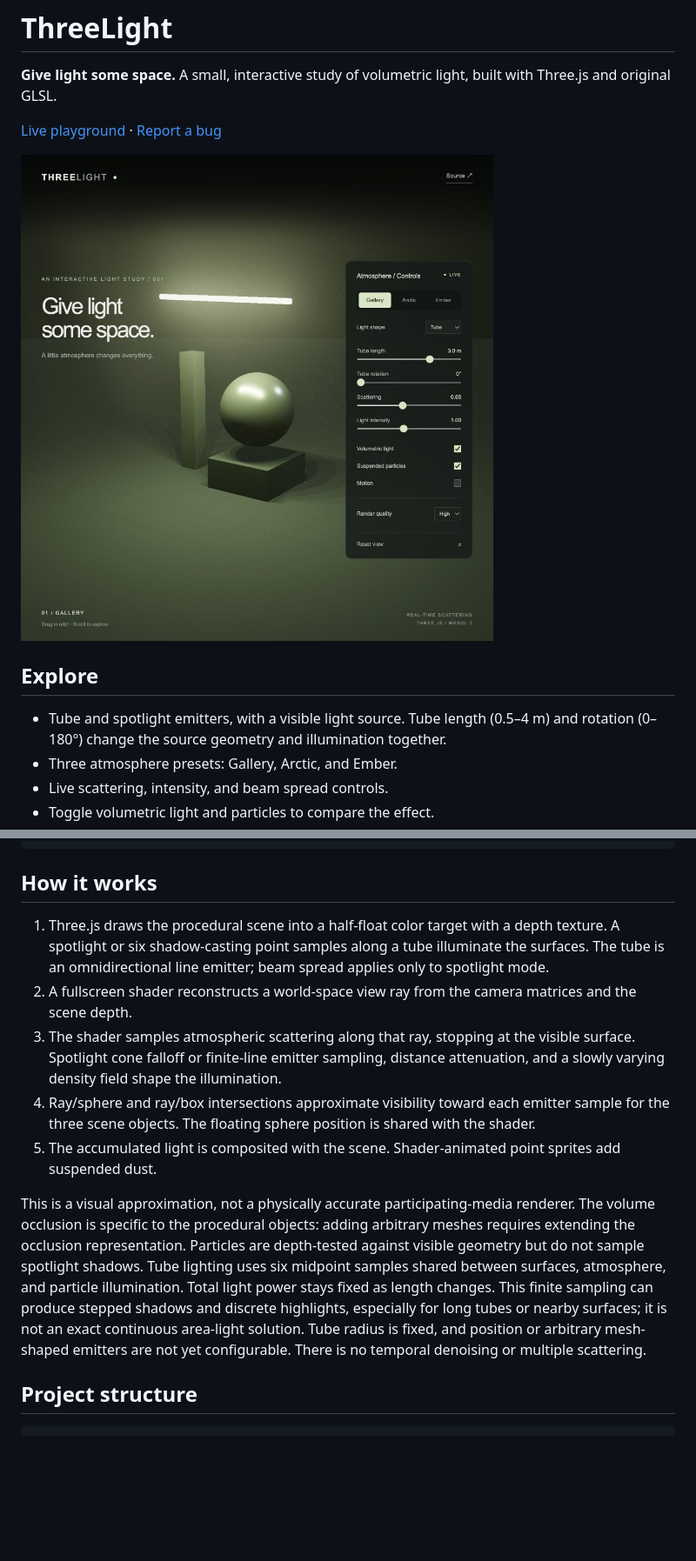
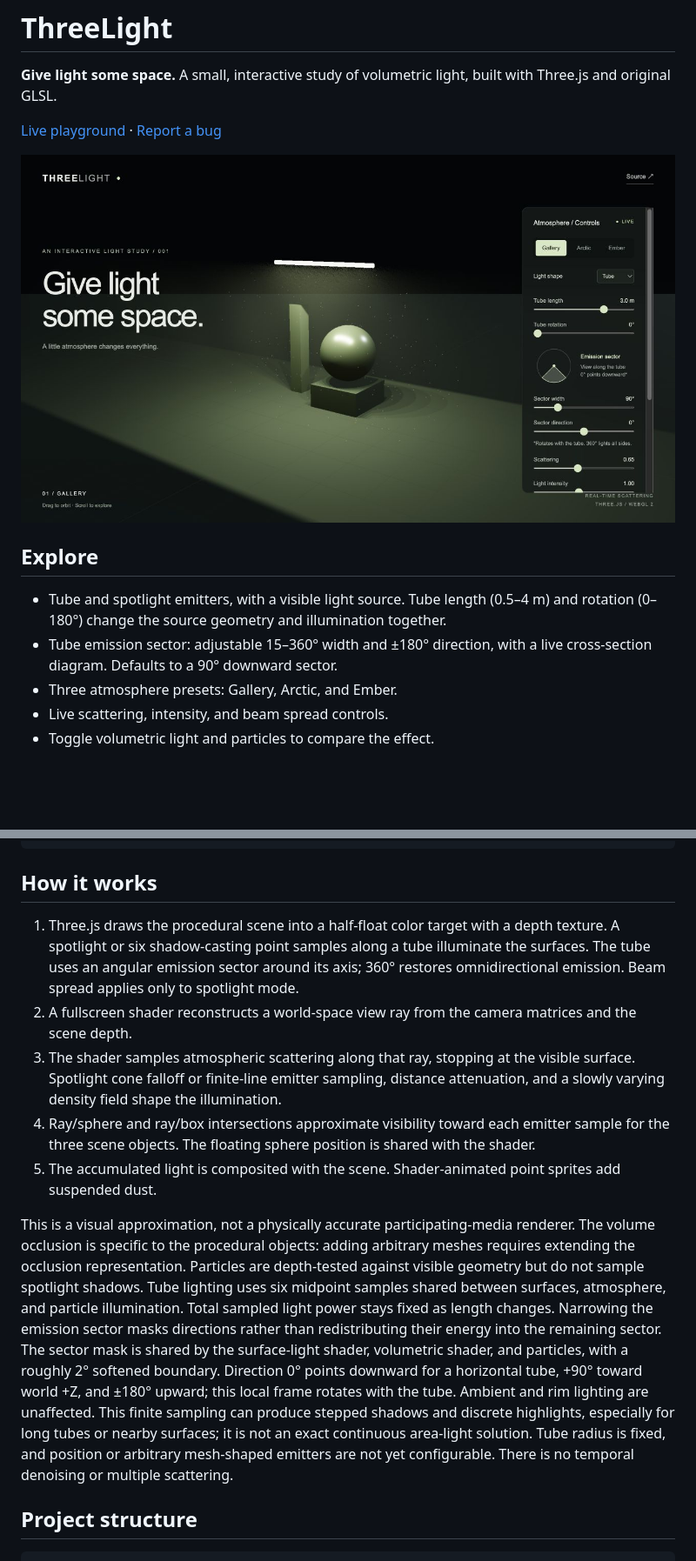
Before and after one commit to siyuhuh/threelight, a Markdown page: README.md, 2 parts joined by grey strips. Shown: that part at 87% size. GitHub-like rendering; pictures changed too: docs/preview.jpg; blank space fills up the shorter version.

Commit message:
Control tube emission with a shared angular sector and preview

```diff
--- a/README.md
+++ b/README.md
@@ -9,6 +9,7 @@
 ## Explore
 
 - Tube and spotlight emitters, with a visible light source. Tube length (0.5–4 m) and rotation (0–180°) change the source geometry and illumination together.
+- Tube emission sector: adjustable 15–360° width and ±180° direction, with a live cross-section diagram. Defaults to a 90° downward sector.
 - Three atmosphere presets: Gallery, Arctic, and Ember.
 - Live scattering, intensity, and beam spread controls.
 - Toggle volumetric light and particles to compare the effect.
@@ -37,13 +38,13 @@ npm run preview
 
 ## How it works
 
-1. Three.js draws the procedural scene into a half-float color target with a depth texture. A spotlight or six shadow-casting point samples along a tube illuminate the surfaces. The tube is an omnidirectional line emitter; beam spread applies only to spotlight mode.
+1. Three.js draws the procedural scene into a half-float color target with a depth texture. A spotlight or six shadow-casting point samples along a tube illuminate the surfaces. The tube uses an angular emission sector around its axis; 360° restores omnidirectional emission. Beam spread applies only to spotlight mode.
 2. A fullscreen shader reconstructs a world-space view ray from the camera matrices and the scene depth.
 3. The shader samples atmospheric scattering along that ray, stopping at the visible surface. Spotlight cone falloff or finite-line emitter sampling, distance attenuation, and a slowly varying density field shape the illumination.
 4. Ray/sphere and ray/box intersections approximate visibility toward each emitter sample for the three scene objects. The floating sphere position is shared with the shader.
 5. The accumulated light is composited with the scene. Shader-animated point sprites add suspended dust.
 
-This is a visual approximation, not a physically accurate participating-media renderer. The volume occlusion is specific to the procedural objects: adding arbitrary meshes requires extending the occlusion representation. Particles are depth-tested against visible geometry but do not sample spotlight shadows. Tube lighting uses six midpoint samples shared between surfaces, atmosphere, and particle illumination. Total light power stays fixed as length changes. This finite sampling can produce stepped shadows and discrete highlights, especially for long tubes or nearby surfaces; it is not an exact continuous area-light solution. Tube radius is fixed, and position or arbitrary mesh-shaped emitters are not yet configurable. There is no temporal denoising or multiple scattering.
+This is a visual approximation, not a physically accurate participating-media renderer. The volume occlusion is specific to the procedural objects: adding arbitrary meshes requires extending the occlusion representation. Particles are depth-tested against visible geometry but do not sample spotlight shadows. Tube lighting uses six midpoint samples shared between surfaces, atmosphere, and particle illumination. Total sampled light power stays fixed as length changes. Narrowing the emission sector masks directions rather than redistributing their energy into the remaining sector. The sector mask is shared by the surface-light shader, volumetric shader, and particles, with a roughly 2° softened boundary. Direction 0° points downward for a horizontal tube, +90° toward world +Z, and ±180° upward; this local frame rotates with the tube. Ambient and rim lighting are unaffected. This finite sampling can produce stepped shadows and discrete highlights, especially for long tubes or nearby surfaces; it is not an exact continuous area-light solution. Tube radius is fixed, and position or arbitrary mesh-shaped emitters are not yet configurable. There is no temporal denoising or multiple scattering.
 
 ## Project structure
 
```
Also changed, not shown: docs/VALIDATION.md (+9 -0 lines), 6 other files.
